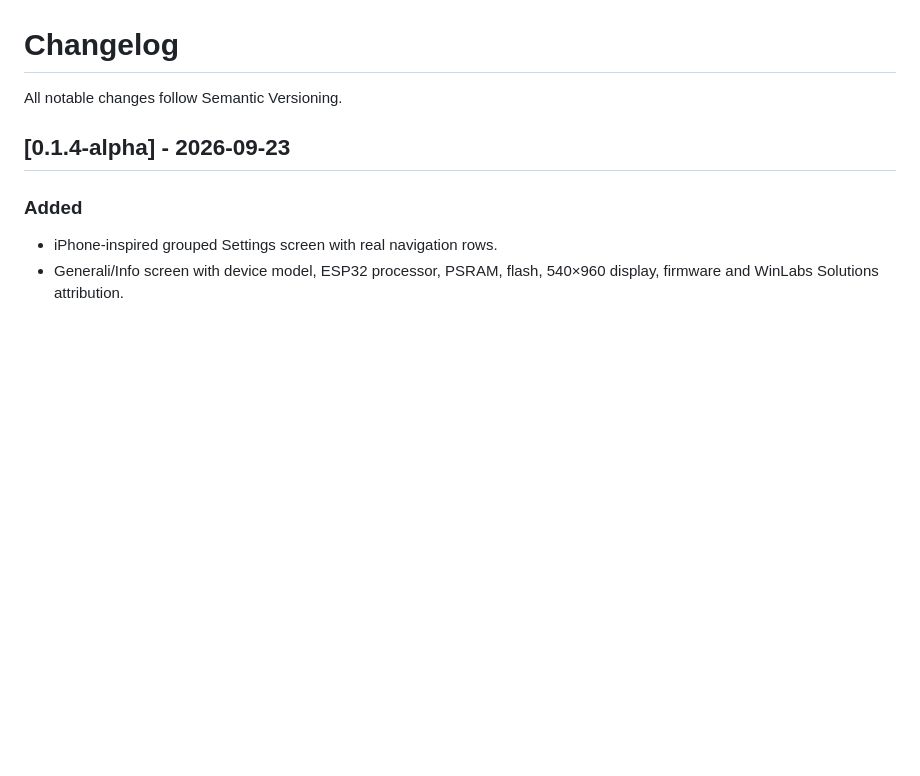
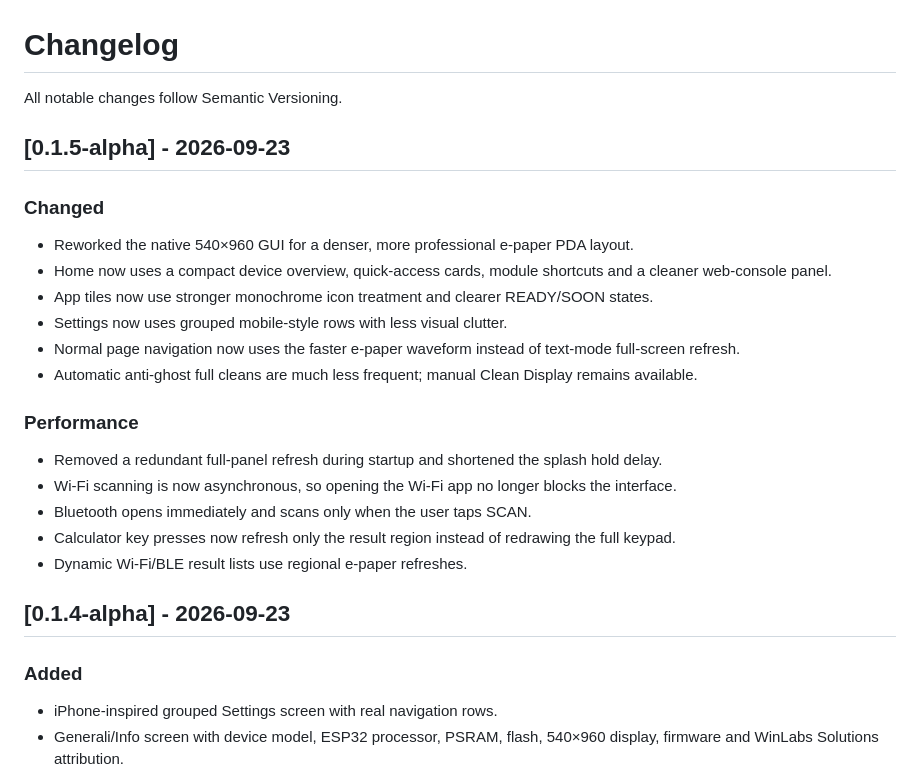
Before and after one commit to wincklers85/PaperOS-M5Paper, a Markdown page: CHANGELOG.md, the part around the change. Drawn GitHub-style; blank space fills up the shorter version.

Commit message:
docs: add 0.1.5-alpha UI performance changelog

```diff
--- a/CHANGELOG.md
+++ b/CHANGELOG.md
@@ -1,6 +1,23 @@
 # Changelog
 
 All notable changes follow Semantic Versioning.
+
+## [0.1.5-alpha] - 2026-09-23
+
+### Changed
+- Reworked the native 540×960 GUI for a denser, more professional e-paper PDA layout.
+- Home now uses a compact device overview, quick-access cards, module shortcuts and a cleaner web-console panel.
+- App tiles now use stronger monochrome icon treatment and clearer READY/SOON states.
+- Settings now uses grouped mobile-style rows with less visual clutter.
+- Normal page navigation now uses the faster e-paper waveform instead of text-mode full-screen refresh.
+- Automatic anti-ghost full cleans are much less frequent; manual Clean Display remains available.
+
+### Performance
+- Removed a redundant full-panel refresh during startup and shortened the splash hold delay.
+- Wi-Fi scanning is now asynchronous, so opening the Wi-Fi app no longer blocks the interface.
+- Bluetooth opens immediately and scans only when the user taps SCAN.
+- Calculator key presses now refresh only the result region instead of redrawing the full keypad.
+- Dynamic Wi-Fi/BLE result lists use regional e-paper refreshes.
 
 ## [0.1.4-alpha] - 2026-09-23
 
```
